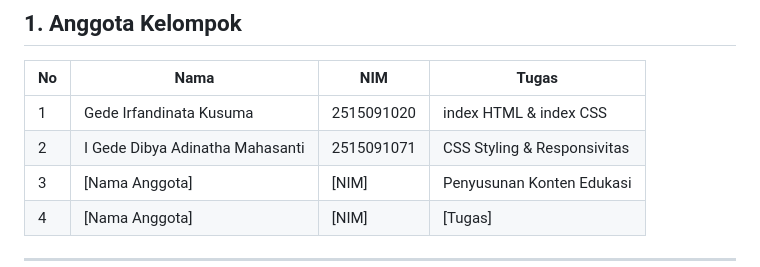
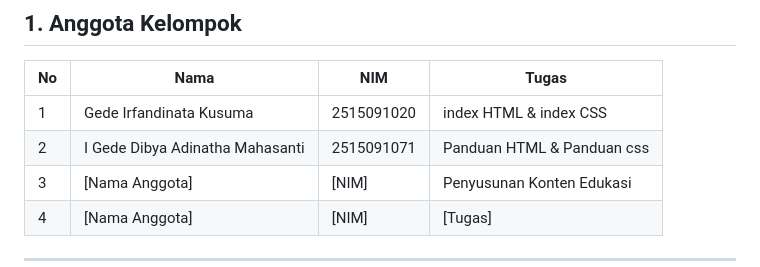
Before and after one commit to irfandinata/irfandinata.github.io, a Markdown page: README.md, the part around the change. GitHub-like rendering.

Commit message:
perubahan3

```diff
--- a/README.md
+++ b/README.md
@@ -12,7 +12,7 @@ Proyek UTS Mata Kuliah Pemrograman Web — Responsive Educational Website.
 | No | Nama | NIM | Tugas |
 |----|------|-----|-------|
 | 1 | Gede Irfandinata Kusuma | 2515091020 | index HTML & index CSS |
-| 2 | I Gede Dibya Adinatha Mahasanti|2515091071| CSS Styling & Responsivitas |
+| 2 | I Gede Dibya Adinatha Mahasanti|2515091071| Panduan HTML & Panduan css |
 | 3 | [Nama Anggota] | [NIM] | Penyusunan Konten Edukasi |
 | 4 | [Nama Anggota] | [NIM] | [Tugas] |
 
```
